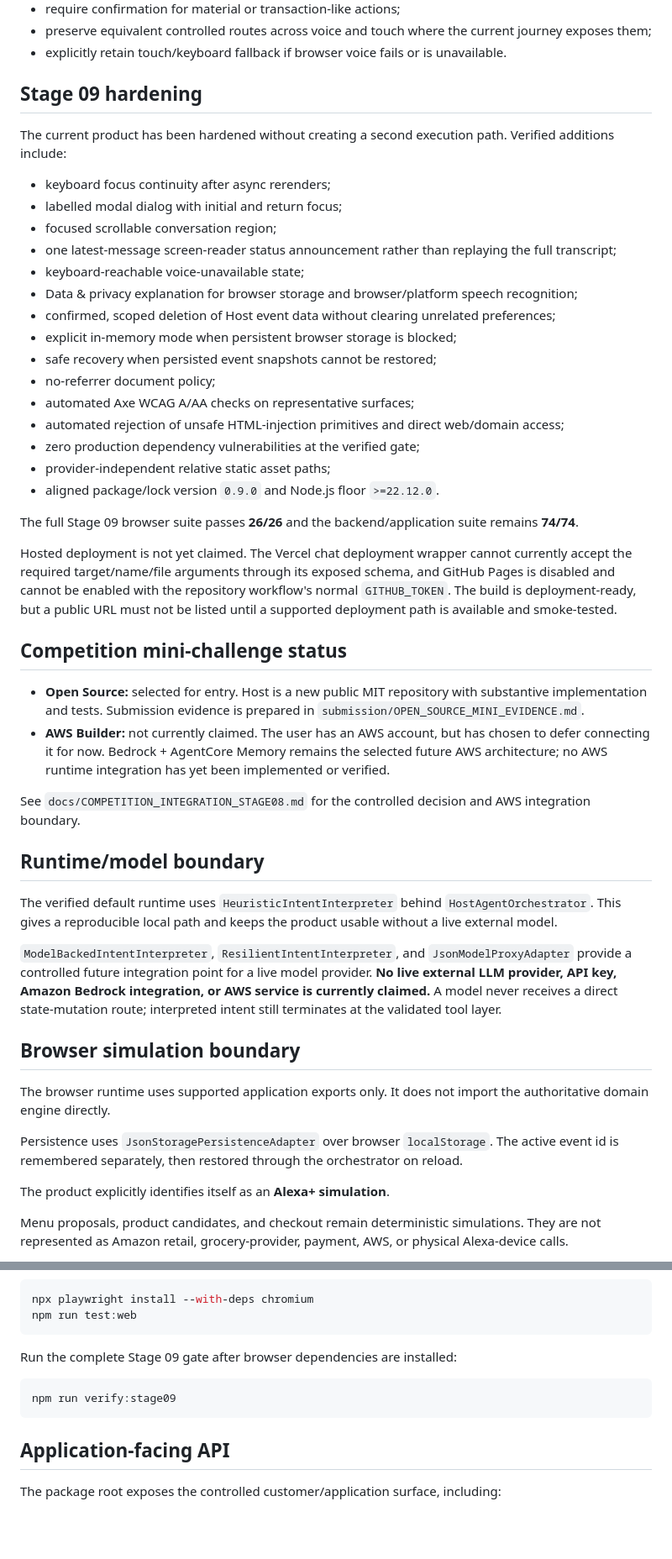
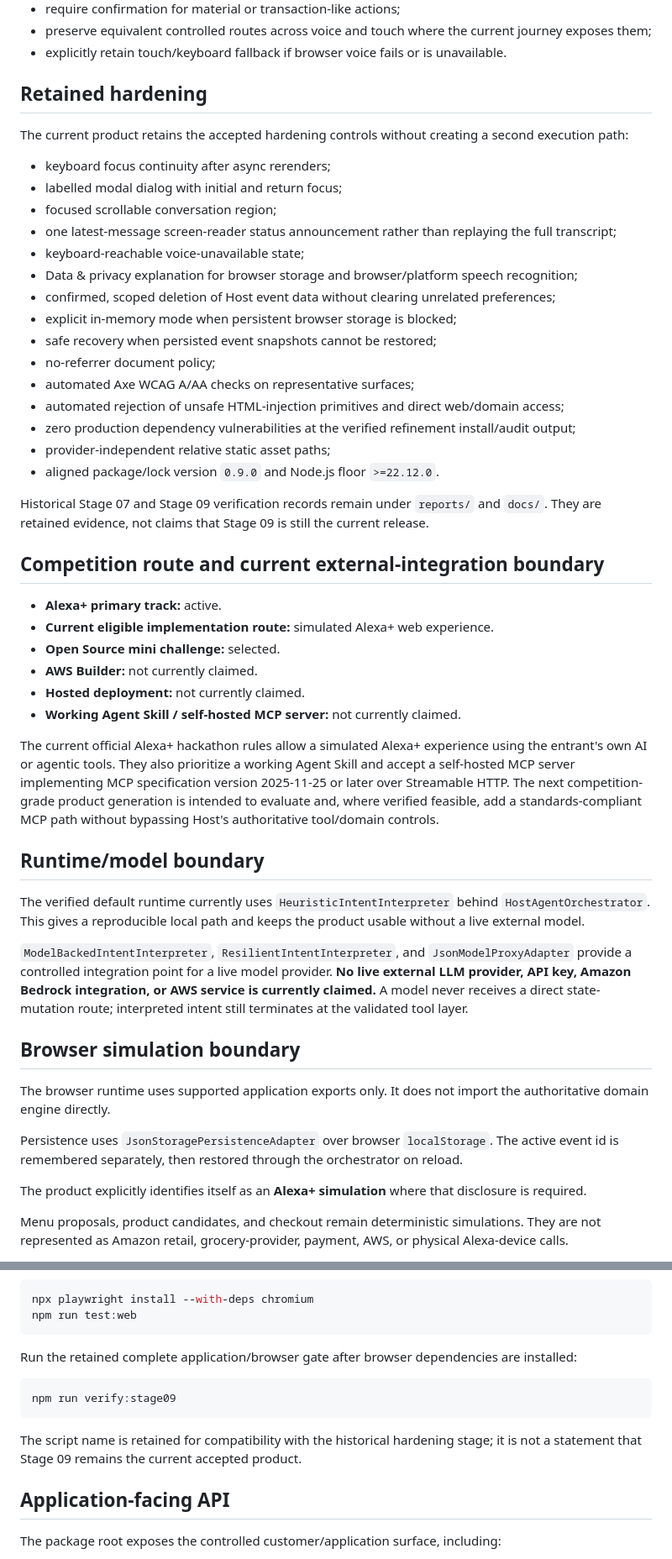
Before and after one commit to jamieozzy89-cmyk/host-alexa-event-execution-agent, a Markdown page: README.md, 2 parts joined by grey strips. Shown at 84% size. Drawn GitHub-style; blank space fills up the shorter version.

Commit message:
Align README with promoted redesign baseline

````diff
--- a/README.md
+++ b/README.md
@@ -142,9 +146,9 @@ Interaction rules enforced by the application/tests include:
 - preserve equivalent controlled routes across voice and touch where the current journey exposes them;
 - explicitly retain touch/keyboard fallback if browser voice fails or is unavailable.
 
-## Stage 09 hardening
+## Retained hardening
 
-The current product has been hardened without creating a second execution path. Verified additions include:
+The current product retains the accepted hardening controls without creating a second execution path:
 
 - keyboard focus continuity after async rerenders;
 - labelled modal dialog with initial and return focus;
@@ -158,26 +162,28 @@ The current product has been hardened without creating a second execution path.
 - no-referrer document policy;
 - automated Axe WCAG A/AA checks on representative surfaces;
 - automated rejection of unsafe HTML-injection primitives and direct web/domain access;
-- zero production dependency vulnerabilities at the verified gate;
+- zero production dependency vulnerabilities at the verified refinement install/audit output;
 - provider-independent relative static asset paths;
 - aligned package/lock version `0.9.0` and Node.js floor `>=22.12.0`.
 
-The full Stage 09 browser suite passes **26/26** and the backend/application suite remains **74/74**.
+Historical Stage 07 and Stage 09 verification records remain under `reports/` and `docs/`. They are retained evidence, not claims that Stage 09 is still the current release.
 
-Hosted deployment is not yet claimed. The Vercel chat deployment wrapper cannot currently accept the required target/name/file arguments through its exposed schema, and GitHub Pages is disabled and cannot be enabled with the repository workflow's normal `GITHUB_TOKEN`. The build is deployment-ready, but a public URL must not be listed until a supported deployment path is available and smoke-tested.
+## Competition route and current external-integration boundary
 
-## Competition mini-challenge status
+- **Alexa+ primary track:** active.
+- **Current eligible implementation route:** simulated Alexa+ web experience.
+- **Open Source mini challenge:** selected.
+- **AWS Builder:** not currently claimed.
+- **Hosted deployment:** not currently claimed.
+- **Working Agent Skill / self-hosted MCP server:** not currently claimed.
 
-- **Open Source:** selected for entry. Host is a new public MIT repository with substantive implementation and tests. Submission evidence is prepared in `submission/OPEN_SOURCE_MINI_EVIDENCE.md`.
-- **AWS Builder:** not currently claimed. The user has an AWS account, but has chosen to defer connecting it for now. Bedrock + AgentCore Memory remains the selected future AWS architecture; no AWS runtime integration has yet been implemented or verified.
-
-See `docs/COMPETITION_INTEGRATION_STAGE08.md` for the controlled decision and AWS integration boundary.
+The current official Alexa+ hackathon rules allow a simulated Alexa+ experience using the entrant's own AI or agentic tools. They also prioritize a working Agent Skill and accept a self-hosted MCP server implementing MCP specification version 2025-11-25 or later over Streamable HTTP. The next competition-grade product generation is intended to evaluate and, where verified feasible, add a standards-compliant MCP path without bypassing Host's authoritative tool/domain controls.
 
 ## Runtime/model boundary
 
-The verified default runtime uses `HeuristicIntentInterpreter` behind `HostAgentOrchestrator`. This gives a reproducible local path and keeps the product usable without a live external model.
+The verified default runtime currently uses `HeuristicIntentInterpreter` behind `HostAgentOrchestrator`. This gives a reproducible local path and keeps the product usable without a live external model.
 
-`ModelBackedIntentInterpreter`, `ResilientIntentInterpreter`, and `JsonModelProxyAdapter` provide a controlled future integration point for a live model provider. **No live external LLM provider, API key, Amazon Bedrock integration, or AWS service is currently claimed.** A model never receives a direct state-mutation route; interpreted intent still terminates at the validated tool layer.
+`ModelBackedIntentInterpreter`, `ResilientIntentInterpreter`, and `JsonModelProxyAdapter` provide a controlled integration point for a live model provider. **No live external LLM provider, API key, Amazon Bedrock integration, or AWS service is currently claimed.** A model never receives a direct state-mutation route; interpreted intent still terminates at the validated tool layer.
 
 ## Browser simulation boundary
 
@@ -185,7 +191,7 @@ The browser runtime uses supported application exports only. It does not import
 
 Persistence uses `JsonStoragePersistenceAdapter` over browser `localStorage`. The active event id is remembered separately, then restored through the orchestrator on reload.
 
-The product explicitly identifies itself as an **Alexa+ simulation**.
+The product explicitly identifies itself as an **Alexa+ simulation** where that disclosure is required.
 
 Menu proposals, product candidates, and checkout remain deterministic simulations. They are not represented as Amazon retail, grocery-provider, payment, AWS, or physical Alexa-device calls.
 
@@ -224,11 +230,13 @@ npx playwright install --with-deps chromium
 npm run test:web
 ```
 
-Run the complete Stage 09 gate after browser dependencies are installed:
+Run the retained complete application/browser gate after browser dependencies are installed:
 
 ```bash
 npm run verify:stage09
 ```
+
+The script name is retained for compatibility with the historical hardening stage; it is not a statement that Stage 09 remains the current accepted product.
 
 ## Application-facing API
 
````
Also changed, not shown: other parts of README.md (+29 -26 lines).
